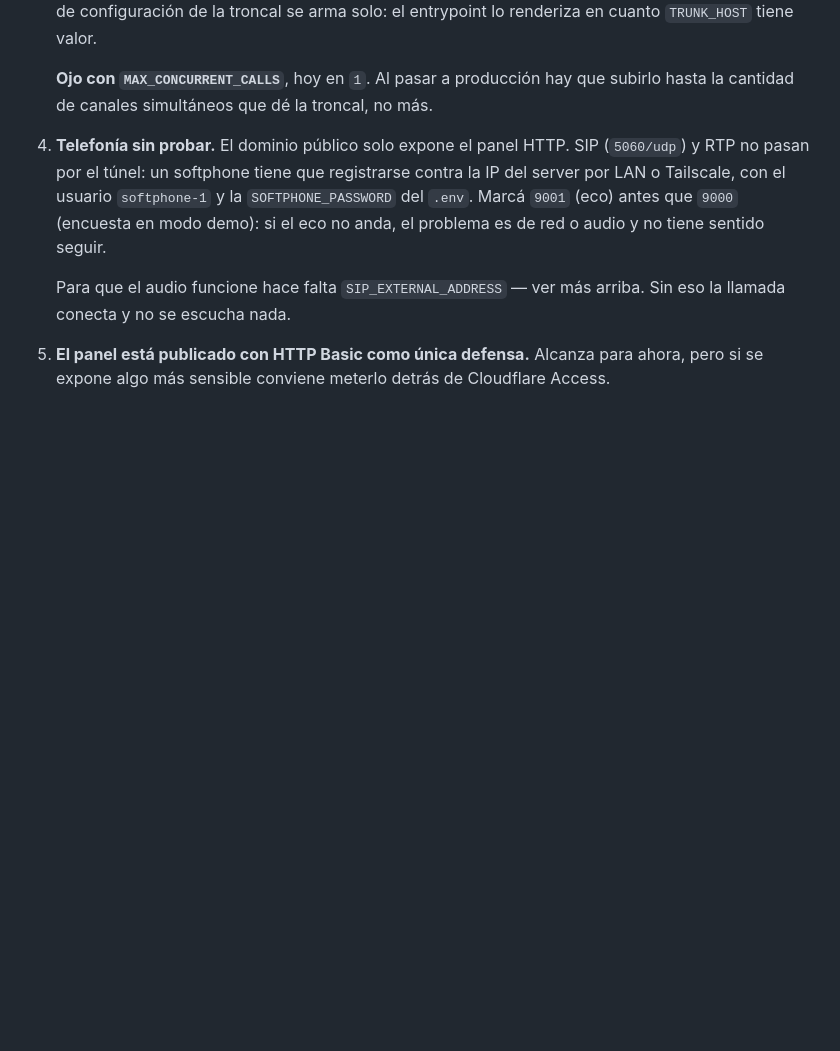
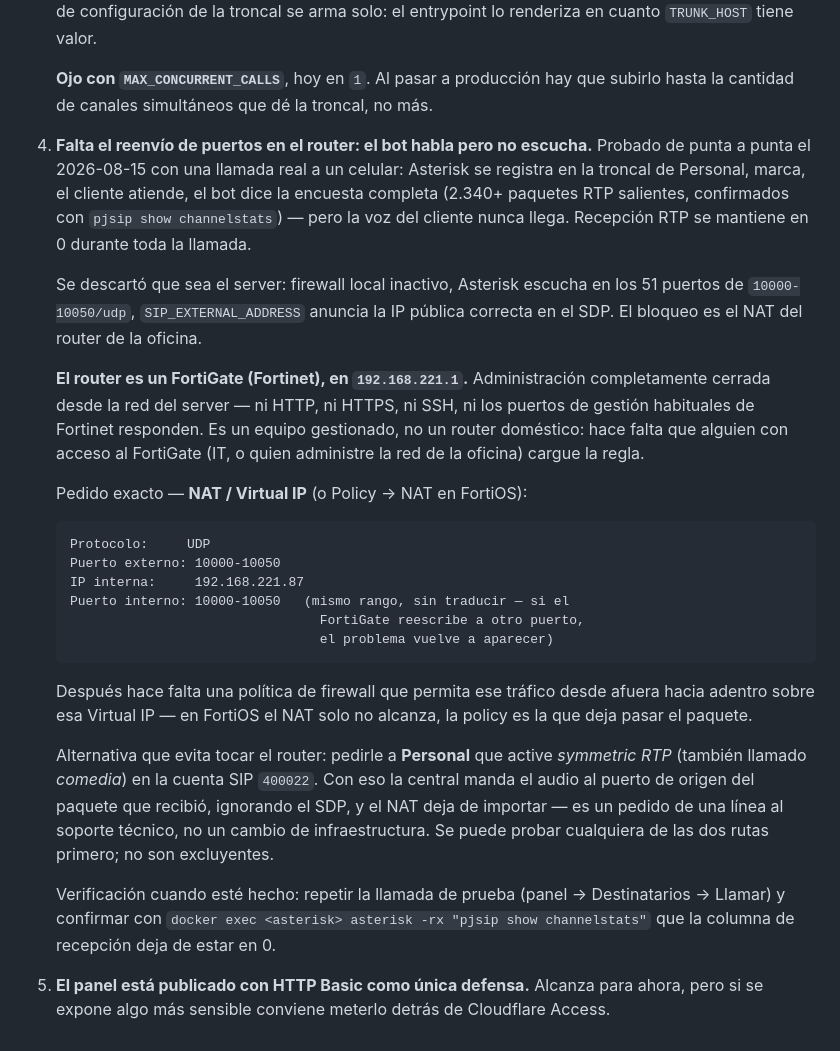
Before and after one commit to croman-coder/callbots, a Markdown page: docs/deploy-coolify.md, the part around the change. GitHub-like rendering; blank space fills up the shorter version.

Commit message:
docs: el router es un FortiGate con administracion cerrada
Identificado por MAC OUI (Fortinet). Ni HTTP, HTTPS, SSH ni los puertos de
gestion habituales de Fortinet responden desde la red del server: es un
equipo gestionado, no de click-y-listo. Se documenta el pedido exacto de NAT
(Virtual IP + policy, que en FortiOS son dos pasos separados) y la
alternativa de pedirle symmetric RTP a Personal para no depender del router.

Tambien se actualiza el runbook de telefonia: ya no dice 'sin probar', dice
lo que se probo el 15/08 y donde exactamente se corta (RTP saliente sube,
entrante en cero).

````diff
--- a/docs/deploy-coolify.md
+++ b/docs/deploy-coolify.md
@@ -430,15 +430,47 @@ echo var_export(\$a->custom_labels, true);
    que subirlo hasta la cantidad de canales simultáneos que dé la troncal, no
    más.
 
-4. **Telefonía sin probar.** El dominio público solo expone el panel HTTP. SIP
-   (`5060/udp`) y RTP no pasan por el túnel: un softphone tiene que registrarse
-   contra la IP del server por LAN o Tailscale, con el usuario `softphone-1` y
-   la `SOFTPHONE_PASSWORD` del `.env`. Marcá `9001` (eco) antes que `9000`
-   (encuesta en modo demo): si el eco no anda, el problema es de red o audio y
-   no tiene sentido seguir.
+4. **Falta el reenvío de puertos en el router: el bot habla pero no escucha.**
+   Probado de punta a punta el 2026-08-15 con una llamada real a un celular:
+   Asterisk se registra en la troncal de Personal, marca, el cliente atiende,
+   el bot dice la encuesta completa (2.340+ paquetes RTP salientes,
+   confirmados con `pjsip show channelstats`) — pero la voz del cliente nunca
+   llega. Recepción RTP se mantiene en 0 durante toda la llamada.
 
-   Para que el audio funcione hace falta `SIP_EXTERNAL_ADDRESS` — ver más
-   arriba. Sin eso la llamada conecta y no se escucha nada.
+   Se descartó que sea el server: firewall local inactivo, Asterisk escucha en
+   los 51 puertos de `10000-10050/udp`, `SIP_EXTERNAL_ADDRESS` anuncia la IP
+   pública correcta en el SDP. El bloqueo es el NAT del router de la oficina.
+
+   **El router es un FortiGate (Fortinet), en `192.168.221.1`.** Administración
+   completamente cerrada desde la red del server — ni HTTP, ni HTTPS, ni SSH,
+   ni los puertos de gestión habituales de Fortinet responden. Es un equipo
+   gestionado, no un router doméstico: hace falta que alguien con acceso al
+   FortiGate (IT, o quien administre la red de la oficina) cargue la regla.
+
+   Pedido exacto — **NAT / Virtual IP** (o Policy → NAT en FortiOS):
+   ```
+   Protocolo:     UDP
+   Puerto externo: 10000-10050
+   IP interna:     192.168.221.87
+   Puerto interno: 10000-10050   (mismo rango, sin traducir — si el
+                                   FortiGate reescribe a otro puerto,
+                                   el problema vuelve a aparecer)
+   ```
+   Después hace falta una política de firewall que permita ese tráfico desde
+   afuera hacia adentro sobre esa Virtual IP — en FortiOS el NAT solo no
+   alcanza, la policy es la que deja pasar el paquete.
+
+   Alternativa que evita tocar el router: pedirle a **Personal** que active
+   *symmetric RTP* (también llamado *comedia*) en la cuenta SIP `400022`. Con
+   eso la central manda el audio al puerto de origen del paquete que recibió,
+   ignorando el SDP, y el NAT deja de importar — es un pedido de una línea al
+   soporte técnico, no un cambio de infraestructura. Se puede probar cualquiera
+   de las dos rutas primero; no son excluyentes.
+
+   Verificación cuando esté hecho: repetir la llamada de prueba (panel →
+   Destinatarios → Llamar) y confirmar con
+   `docker exec <asterisk> asterisk -rx "pjsip show channelstats"` que la
+   columna de recepción deja de estar en 0.
 
 5. **El panel está publicado con HTTP Basic como única defensa.** Alcanza para
    ahora, pero si se expone algo más sensible conviene meterlo detrás de
````
Also changed, not shown: docs/arquitectura.md (+4 -1 lines).
